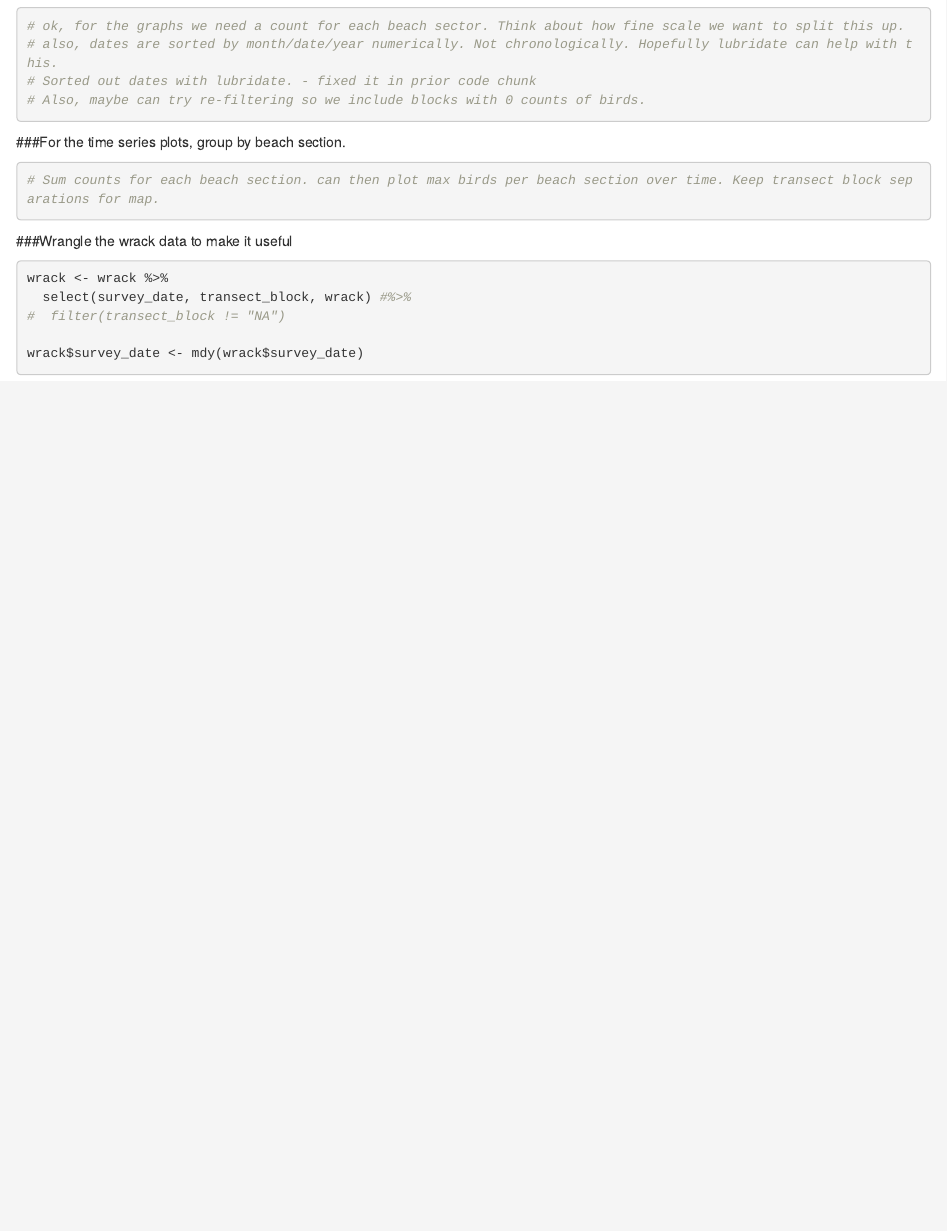
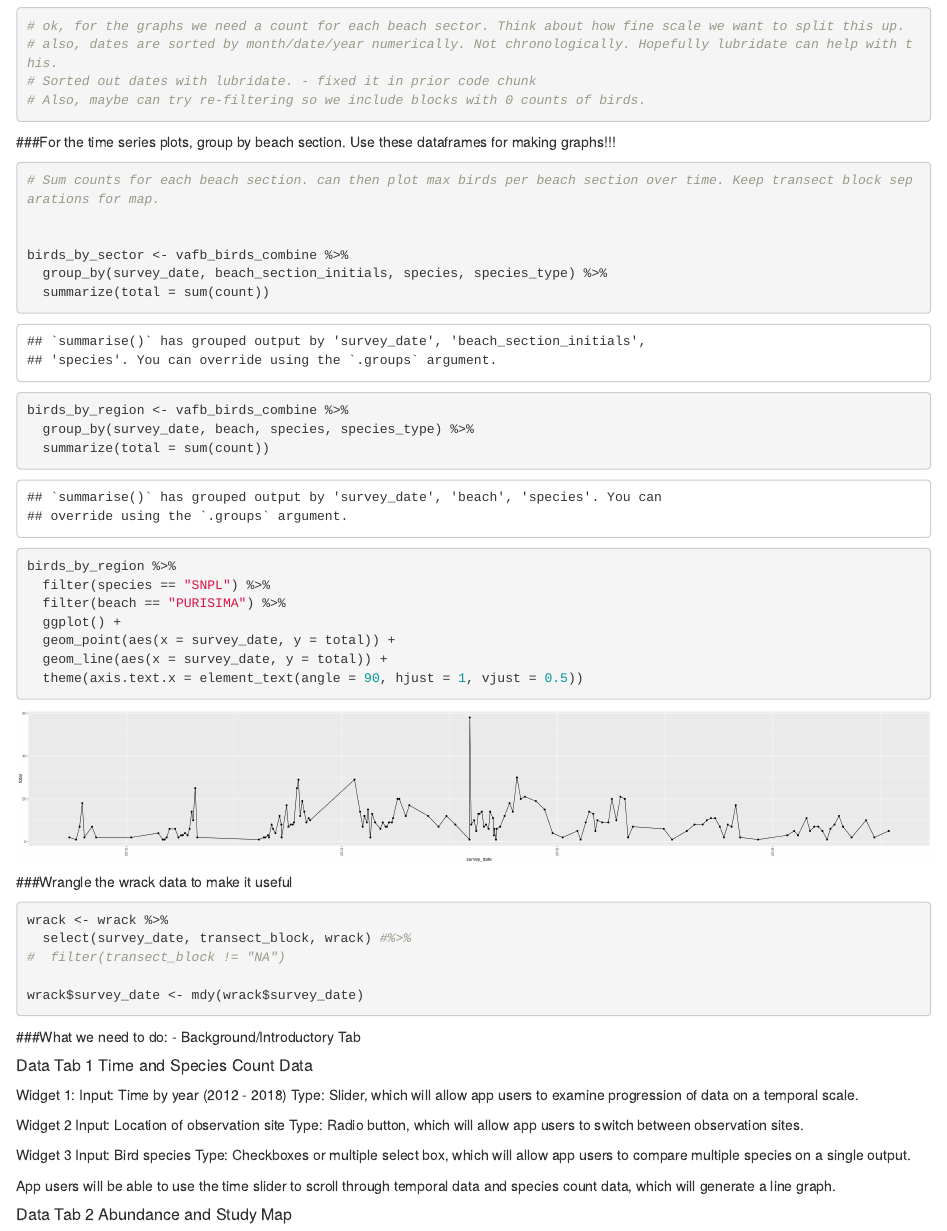
Before and after one commit to jkmiller-wildlife/esm244_final_miller_culbert, an R Markdown document (esm244_final_miller.Rmd): the page in a window 1100 px wide, from 8040 px down. Rendered offline with R 4.5, knitr and Pandoc, with nearby package versions; column names are cleaned by a stand-in for the janitor package.

Commit message:
summation of birds by beaches

````diff
--- a/esm244_final_miller.Rmd
+++ b/esm244_final_miller.Rmd
@@ -255,19 +255,37 @@ vafb_birds_combine %>%
 
 ```
 
-###For the time series plots, group by beach section.
+###For the time series plots, group by beach section. Use these dataframes for making graphs!!!
 
 ```{r}
 # Sum counts for each beach section. can then plot max birds per beach section over time. Keep transect block separations for map.
 
 
+birds_by_sector <- vafb_birds_combine %>%
+  group_by(survey_date, beach_section_initials, species, species_type) %>%
+  summarize(total = sum(count))
 
 
 
+birds_by_region <- vafb_birds_combine %>%
+  group_by(survey_date, beach, species, species_type) %>%
+  summarize(total = sum(count))
 
 ```
 
 
+```{r, fig.width=30}
+
+birds_by_region %>%
+  filter(species == "SNPL") %>%
+  filter(beach == "PURISIMA") %>%
+  ggplot() +
+  geom_point(aes(x = survey_date, y = total)) +
+  geom_line(aes(x = survey_date, y = total)) +
+  theme(axis.text.x = element_text(angle = 90, hjust = 1, vjust = 0.5))
+
+
+```
 
 
 ###Wrangle the wrack data to make it useful
@@ -279,3 +297,25 @@ wrack <- wrack %>%
 wrack$survey_date <- mdy(wrack$survey_date)
 
 ```
+
+
+
+###What we need to do:
+- Background/Introductory Tab
+
+##### Data Tab 1 Time and Species Count Data
+Widget 1: Input: Time by year (2012 - 2018)
+Type: Slider, which will allow app users to examine progression of data on a temporal scale.
+
+Widget 2
+Input: Location of observation site
+Type: Radio button, which will allow app users to switch between observation sites.
+
+Widget 3
+Input: Bird species
+Type: Checkboxes or multiple select box, which will allow app users to compare multiple species on a single output.
+
+App users will be able to use the time slider to scroll through temporal data and species count data, which will generate a line graph.
+
+
+##### Data Tab 2 Abundance and Study Map
````
